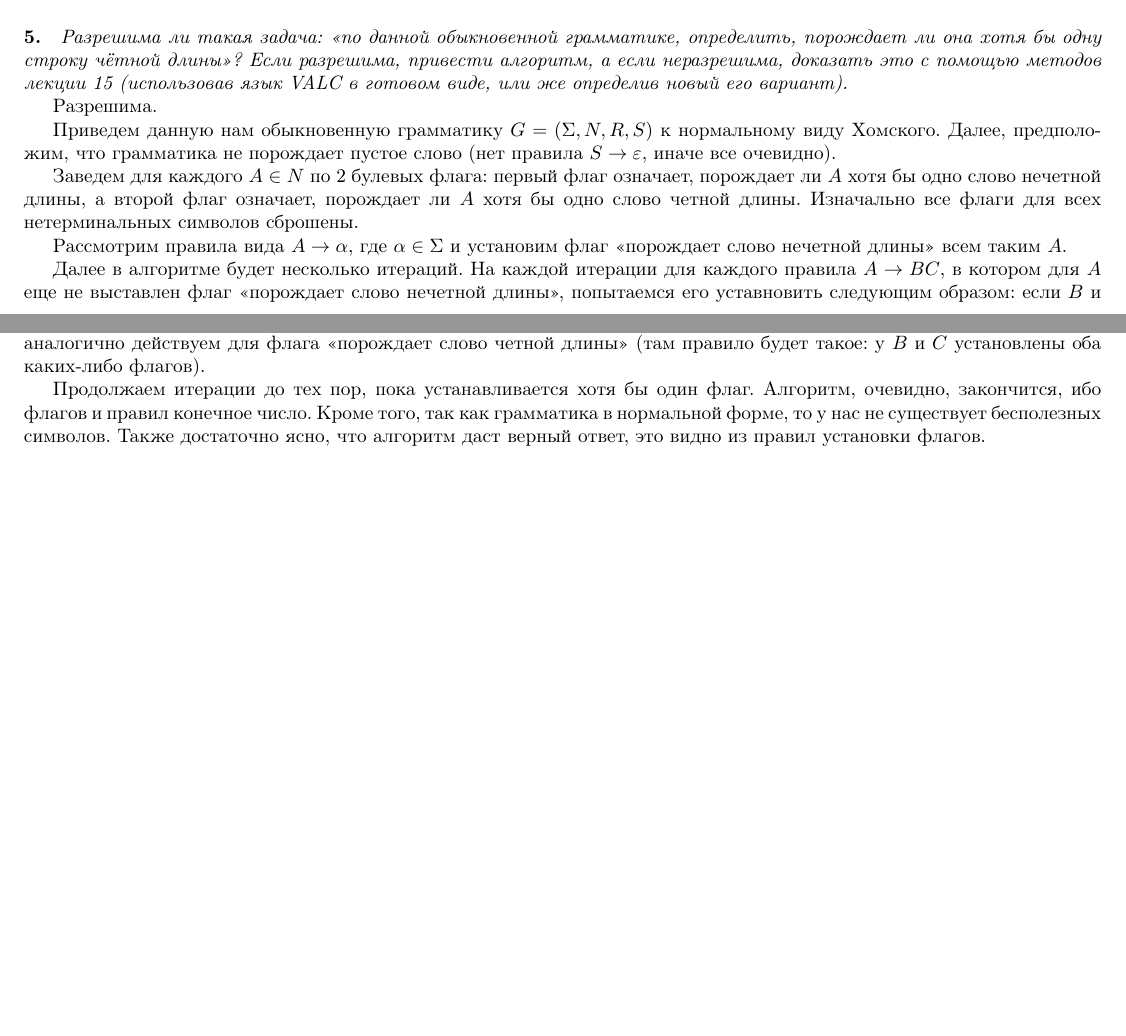
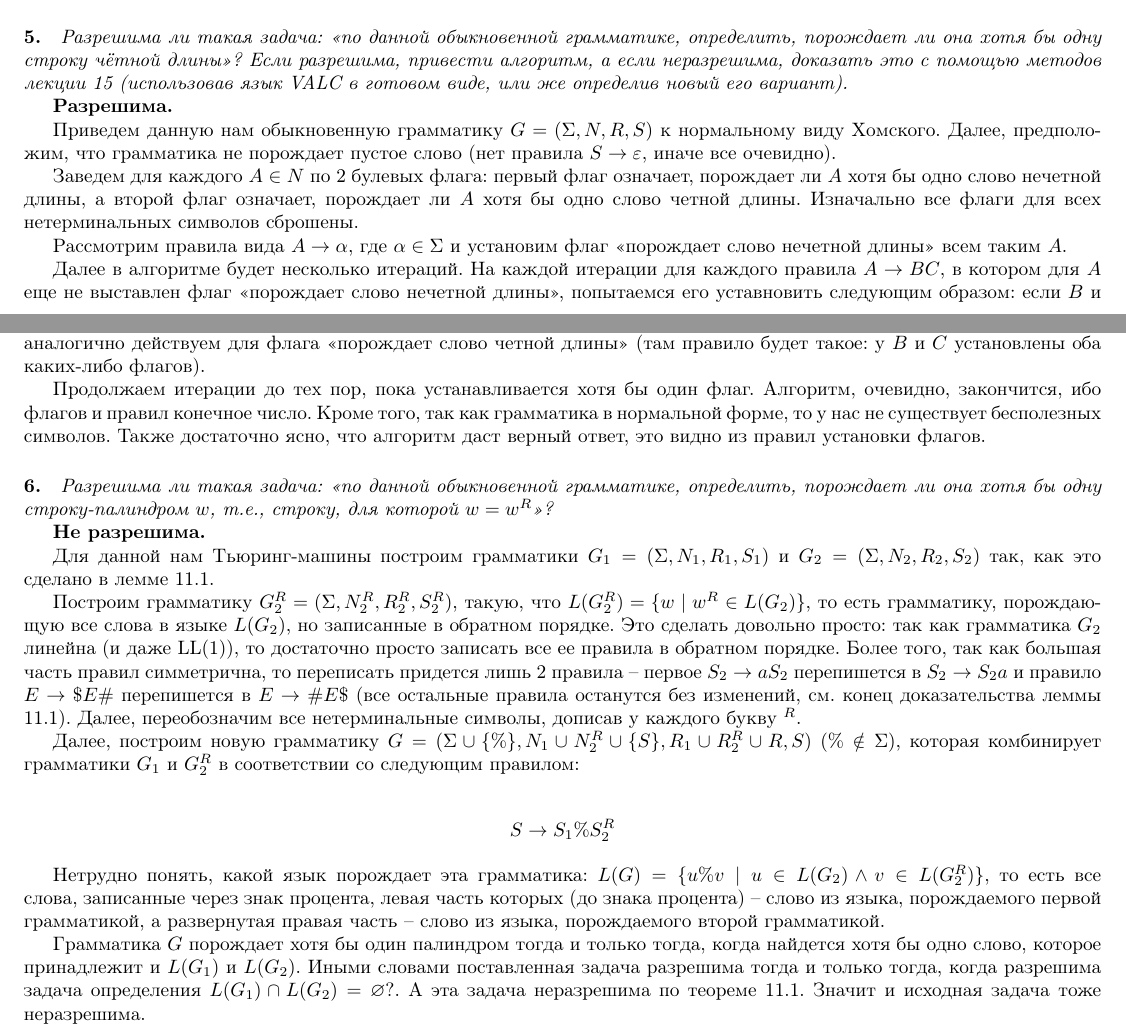
Before and after one commit to Doxxer/SPbAU-Fall-2014, a LaTeX problem sheet (FG/hw2/hw2.tex): two parts of pages 5 and 6 of 6, joined at a grey line, cut so that both start at the same text, the shorter picture padded with empty space. Compiled offline with pdfLaTeX.

Commit message:
FG hw2 task 6 added

```diff
--- a/FG/hw2/hw2.tex
+++ b/FG/hw2/hw2.tex
@@ -328,7 +328,7 @@ $S$ это правильная строка, то есть строка, зак
 
 \paragraph*{5.} \textit{Разрешима ли такая задача: <<по данной обыкновенной грамматике, определить, порождает ли она хотя бы одну строку чётной длины>>? Если разрешима, привести алгоритм, а если неразрешима, доказать это с помощью методов лекции 15 (использовав язык VALC в готовом виде, или же определив новый его вариант).}
 
-Разрешима.
+\textbf{Разрешима.}
 
 Приведем данную нам обыкновенную грамматику $G = (\Sigma,N,R,S)$ к нормальному виду Хомского. Далее, предположим, что грамматика не порождает пустое слово (нет правила $S \to \varepsilon$, иначе все очевидно).
 
@@ -341,4 +341,21 @@ $S$ это правильная строка, то есть строка, зак
 Продолжаем итерации до тех пор, пока устанавливается хотя бы один флаг. Алгоритм, очевидно, закончится, ибо флагов и правил конечное число. Кроме того, так как грамматика в нормальной форме, то у нас не существует бесполезных символов.
 Также достаточно ясно, что алгоритм даст верный ответ, это видно из правил установки флагов.
 
+\paragraph*{6.} \textit{Разрешима ли такая задача: <<по данной обыкновенной грамматике, определить, порождает ли она хотя бы одну строку-палиндром $w$, т.е., строку, для которой $w = w^R$>>?}
+
+\textbf{Не разрешима.}
+
+Для данной нам Тьюринг-машины построим грамматики $G_1 = (\Sigma, N_1, R_1, S_1)$ и $G_2 = (\Sigma, N_2, R_2, S_2)$ так, как это сделано в лемме 11.1.
+
+Построим грамматику $G_2^R = (\Sigma, N_2^R, R_2^R, S_2^R)$, такую, что $L(G_2^R) = \{ w \mid w^R \in L(G_2) \}$, то есть грамматику, порождающую все слова в языке $L(G_2)$, но записанные в обратном порядке. Это сделать довольно просто: так как грамматика $G_2$ линейна (и даже LL(1)), то достаточно просто записать все ее правила в обратном порядке. Более того, так как большая часть правил симметрична, то переписать придется лишь 2 правила -- первое $S_2 \to aS_2$ перепишется в $S_2 \to S_2a$ и правило $E \to \$E\#$ перепишется в $E \to \#E\$$ (все остальные правила останутся без изменений, см. конец доказательства леммы 11.1). Далее, переобозначим все нетерминальные символы, дописав у каждого букву $^R$.
+
+Далее, построим новую грамматику $G = (\Sigma \cup \{\%\}, N_1 \cup N_2^R \cup \{S\}, R_1 \cup R_2^R \cup R, S)$ $(\% \notin \Sigma)$, которая комбинирует грамматики $G_1$ и $G_2^R$ в соответствии со следующим правилом:
+
+\begin{align*}
+& S \to S_1 \% S_2^R
+\end{align*}
+
+Нетрудно понять, какой язык порождает эта грамматика: $L(G) = \{u\%v \mid u \in L(G_2) \land v \in L(G_2^R)\}$, то есть все слова, записанные через знак процента, левая часть которых (до знака процента) -- слово из языка, порождаемого первой грамматикой, а развернутая правая часть -- слово из языка, порождаемого второй грамматикой.
+
+Грамматика $G$ порождает хотя бы один палиндром тогда и только тогда, когда найдется хотя бы одно слово, которое принадлежит и $L(G_1)$ и $L(G_2)$. Иными словами поставленная задача разрешима тогда и только тогда, когда разрешима задача определения $L(G_1) \cap L(G_2) = \varnothing ?$. А эта задача неразрешима по теореме 11.1. Значит и исходная задача тоже неразрешима.
 \end{document}
```
Also changed, not shown: FG/hw2/hw2.pdf.
